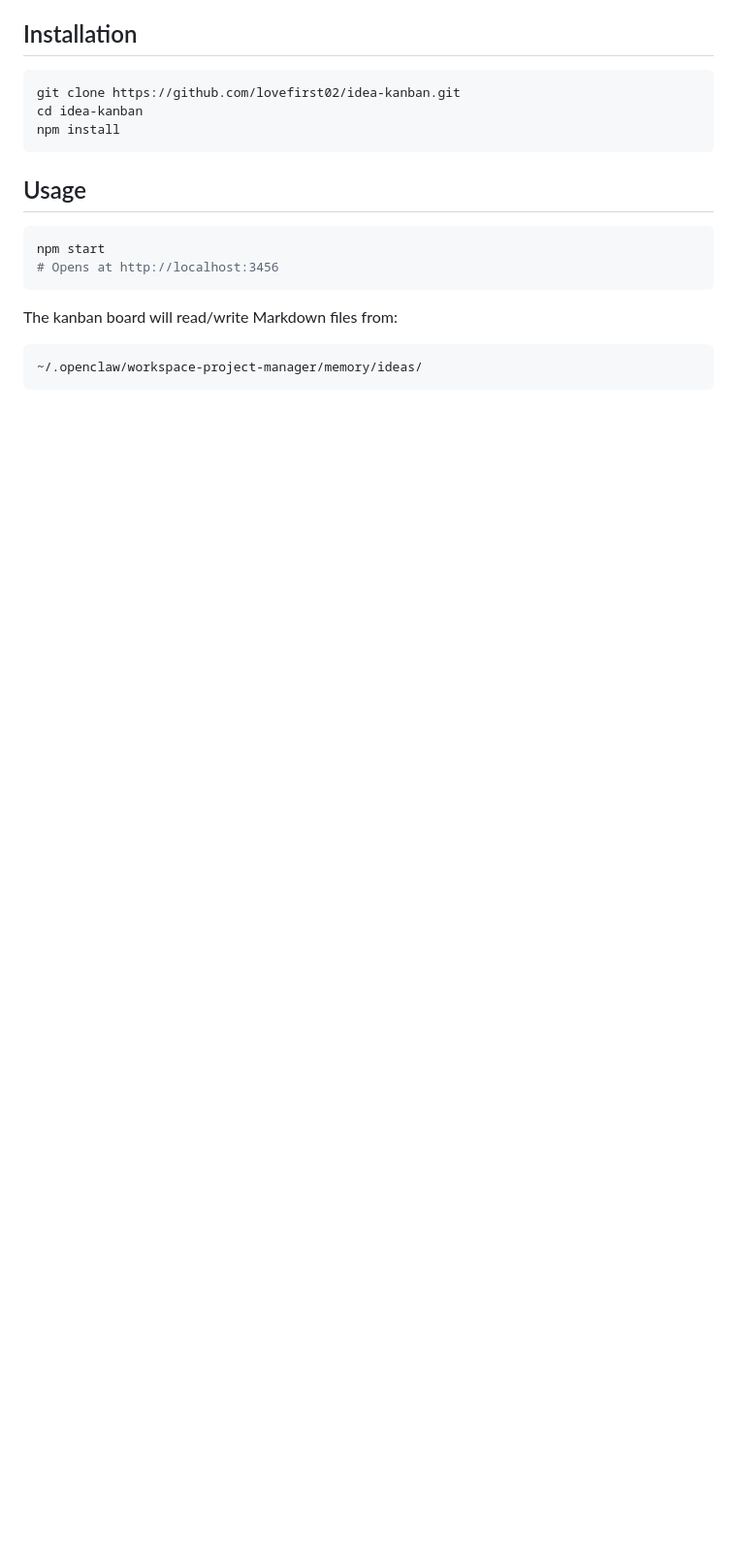
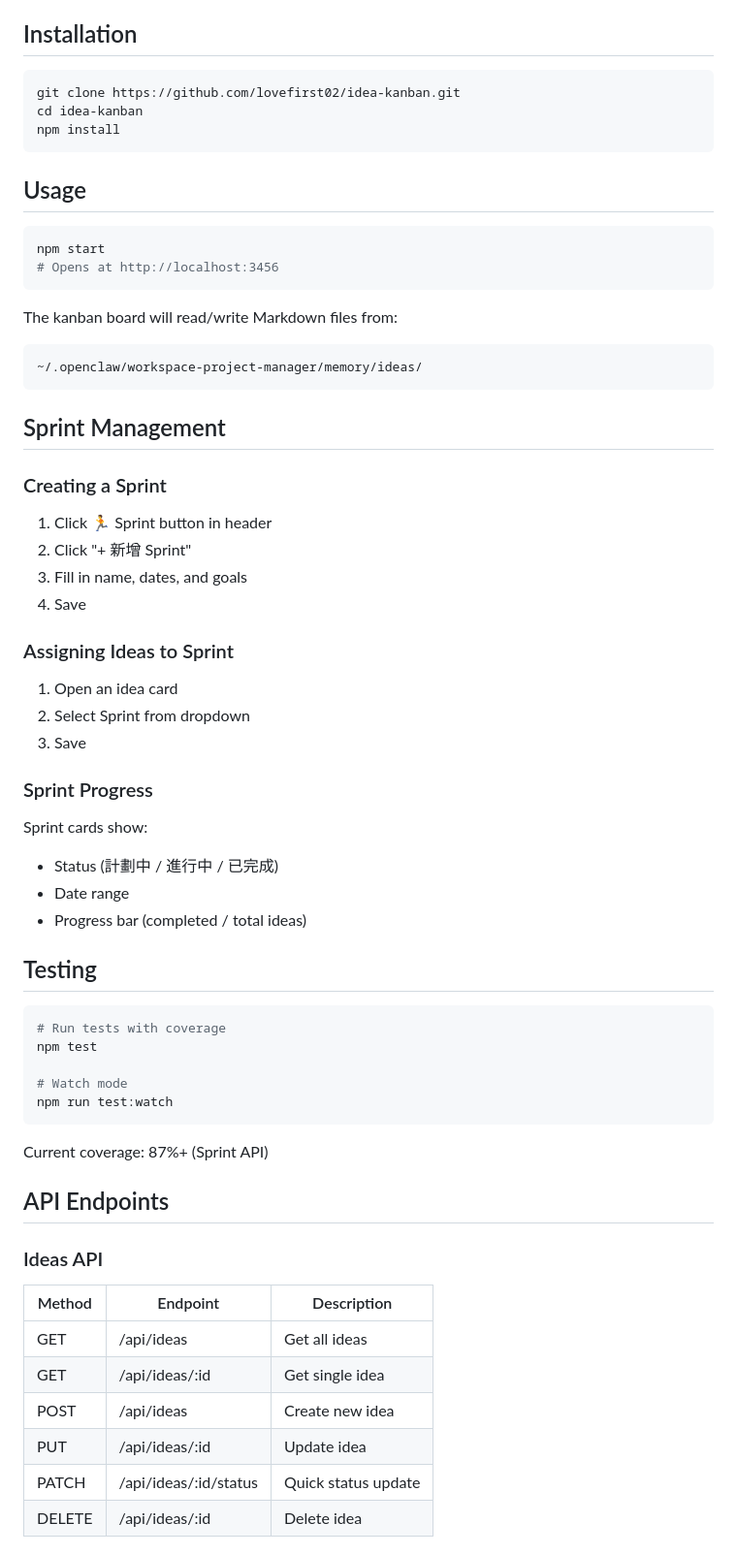
Before and after one commit to lovefirst02/idea-kanban, a Markdown page: README.md, the part around one of its changes. Shown at 97% size. Drawn GitHub-style; blank space fills up the shorter version.

````diff
--- a/README.md
+++ b/README.md
@@ -33,3 +34,50 @@ The kanban board will read/write Markdown files from:
 ~/.openclaw/workspace-project-manager/memory/ideas/
 ```
 
+## Sprint Management
+
+### Creating a Sprint
+
+1. Click 🏃 Sprint button in header
+2. Click "+ 新增 Sprint"
+3. Fill in name, dates, and goals
+4. Save
+
+### Assigning Ideas to Sprint
+
+1. Open an idea card
+2. Select Sprint from dropdown
+3. Save
+
+### Sprint Progress
+
+Sprint cards show:
+- Status (計劃中 / 進行中 / 已完成)
+- Date range
+- Progress bar (completed / total ideas)
+
+## Testing
+
+```bash
+# Run tests with coverage
+npm test
+
+# Watch mode
+npm run test:watch
+```
+
+Current coverage: 87%+ (Sprint API)
+
+## API Endpoints
+
+### Ideas API
+
+| Method | Endpoint | Description |
+|--------|----------|-------------|
+| GET | /api/ideas | Get all ideas |
+| GET | /api/ideas/:id | Get single idea |
+| POST | /api/ideas | Create new idea |
+| PUT | /api/ideas/:id | Update idea |
+| PATCH | /api/ideas/:id/status | Quick status update |
+| DELETE | /api/ideas/:id | Delete idea |
+
````
Also changed, not shown: other parts of README.md (+45 -82 lines).
